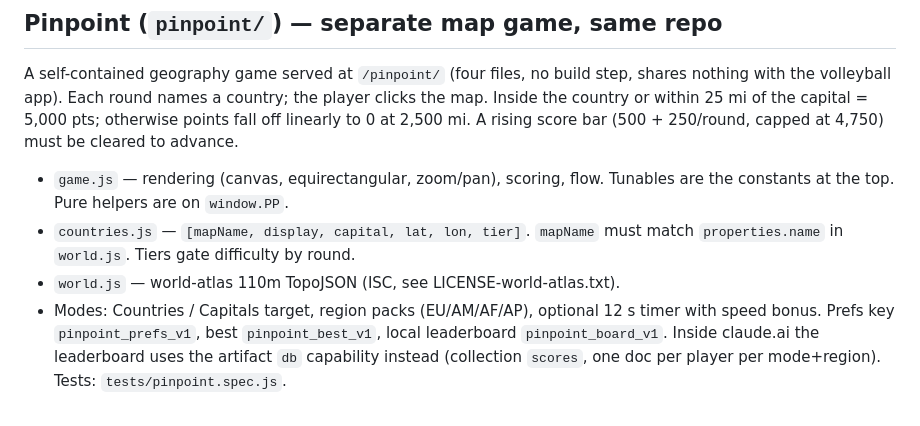
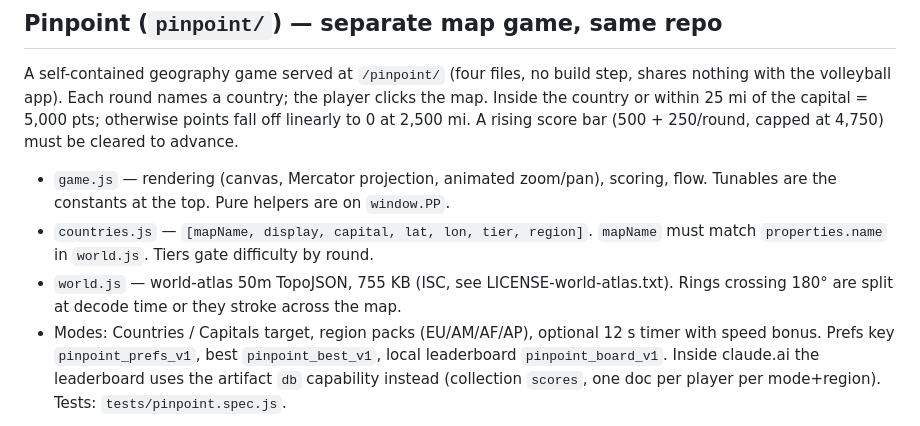
Before and after one commit to demerson-code/court-iq-college, a Markdown page: CLAUDE.md, the part around the change. Drawn GitHub-style.

Commit message:
Pinpoint: correct map notes (Mercator, 50m, region field)
Co-Authored-By: Claude Fable 5.1 <noreply@anthropic.com>
Claude-Session: https://claude.ai/code/session_011JC62vWCFbBnobqwV3f6NV

```diff
--- a/CLAUDE.md
+++ b/CLAUDE.md
@@ -19,11 +19,12 @@ the player clicks the map. Inside the country or within 25 mi of the capital
 = 5,000 pts; otherwise points fall off linearly to 0 at 2,500 mi. A rising
 score bar (500 + 250/round, capped at 4,750) must be cleared to advance.
 
-- `game.js` — rendering (canvas, equirectangular, zoom/pan), scoring, flow.
+- `game.js` — rendering (canvas, Mercator projection, animated zoom/pan), scoring, flow.
   Tunables are the constants at the top. Pure helpers are on `window.PP`.
-- `countries.js` — `[mapName, display, capital, lat, lon, tier]`. `mapName`
+- `countries.js` — `[mapName, display, capital, lat, lon, tier, region]`. `mapName`
   must match `properties.name` in `world.js`. Tiers gate difficulty by round.
-- `world.js` — world-atlas 110m TopoJSON (ISC, see LICENSE-world-atlas.txt).
+- `world.js` — world-atlas 50m TopoJSON, 755 KB (ISC, see LICENSE-world-atlas.txt).
+  Rings crossing 180° are split at decode time or they stroke across the map.
 - Modes: Countries / Capitals target, region packs (EU/AM/AF/AP), optional
   12 s timer with speed bonus. Prefs key `pinpoint_prefs_v1`, best
   `pinpoint_best_v1`, local leaderboard `pinpoint_board_v1`. Inside claude.ai
```
